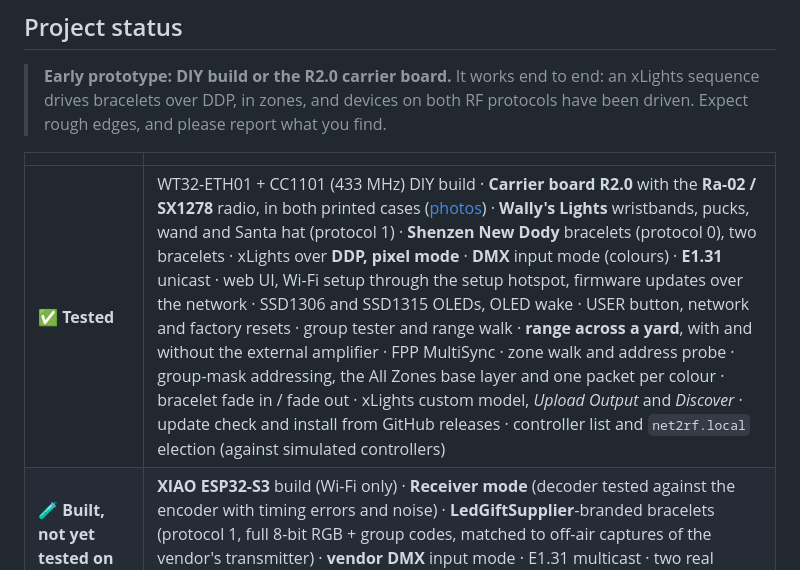
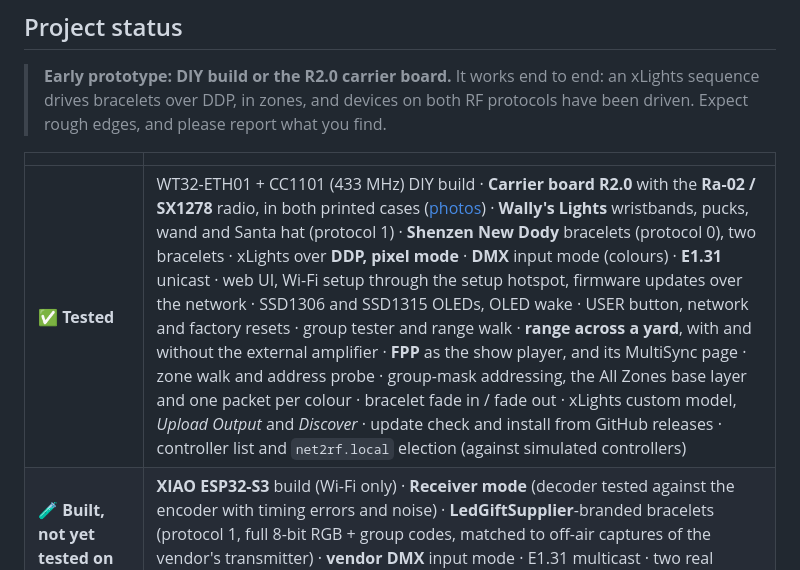
Before and after one commit to mikeneiderhauser/net2rf-led, a Markdown page: README.md, the part around the change. Drawn GitHub-style.

Commit message:
Docs: FPP as the show player and protocol 1 tested across the board
Co-Authored-By: Claude Opus 5.5 <noreply@anthropic.com>

```diff
--- a/README.md
+++ b/README.md
@@ -37,7 +37,7 @@ a bracelet following an xLights sequence, and the web UI.
 
 | | |
 |---|---|
-| ✅ **Tested** | WT32-ETH01 + CC1101 (433 MHz) DIY build · **Carrier board R2.0** with the **Ra-02 / SX1278** radio, in both printed cases ([photos](#carrier-board-photos)) · **Wally's Lights** wristbands, pucks, wand and Santa hat (protocol 1) · **Shenzen New Dody** bracelets (protocol 0), two bracelets · xLights over **DDP, pixel mode** · **DMX** input mode (colours) · **E1.31** unicast · web UI, Wi-Fi setup through the setup hotspot, firmware updates over the network · SSD1306 and SSD1315 OLEDs, OLED wake · USER button, network and factory resets · group tester and range walk · **range across a yard**, with and without the external amplifier · FPP MultiSync · zone walk and address probe · group-mask addressing, the All Zones base layer and one packet per colour · bracelet fade in / fade out · xLights custom model, *Upload Output* and *Discover* · update check and install from GitHub releases · controller list and `net2rf.local` election (against simulated controllers) |
+| ✅ **Tested** | WT32-ETH01 + CC1101 (433 MHz) DIY build · **Carrier board R2.0** with the **Ra-02 / SX1278** radio, in both printed cases ([photos](#carrier-board-photos)) · **Wally's Lights** wristbands, pucks, wand and Santa hat (protocol 1) · **Shenzen New Dody** bracelets (protocol 0), two bracelets · xLights over **DDP, pixel mode** · **DMX** input mode (colours) · **E1.31** unicast · web UI, Wi-Fi setup through the setup hotspot, firmware updates over the network · SSD1306 and SSD1315 OLEDs, OLED wake · USER button, network and factory resets · group tester and range walk · **range across a yard**, with and without the external amplifier · **FPP** as the show player, and its MultiSync page · zone walk and address probe · group-mask addressing, the All Zones base layer and one packet per colour · bracelet fade in / fade out · xLights custom model, *Upload Output* and *Discover* · update check and install from GitHub releases · controller list and `net2rf.local` election (against simulated controllers) |
 | 🧪 **Built, not yet tested on hardware** | **XIAO ESP32-S3** build (Wi-Fi only) · **Receiver mode** (decoder tested against the encoder with timing errors and noise) · **LedGiftSupplier**-branded bracelets (protocol 1, full 8-bit RGB + group codes, matched to off-air captures of the vendor's transmitter) · **vendor DMX** input mode · E1.31 multicast · two real controllers side by side, listen before transmit backing off · Home Assistant examples |
 | 🛠 **Coming soon** | **FPP plugin:** each zone follows FPP models (your floods, say) live, one colour per zone, kept within the radio's budget · **AI sequencing assistant:** adds the devices to your existing xLights sequences |
 
```
Also changed, not shown: docs/DEVICES.md (+3 -5 lines), docs/PROTOCOL.md (+1 -1 lines).
